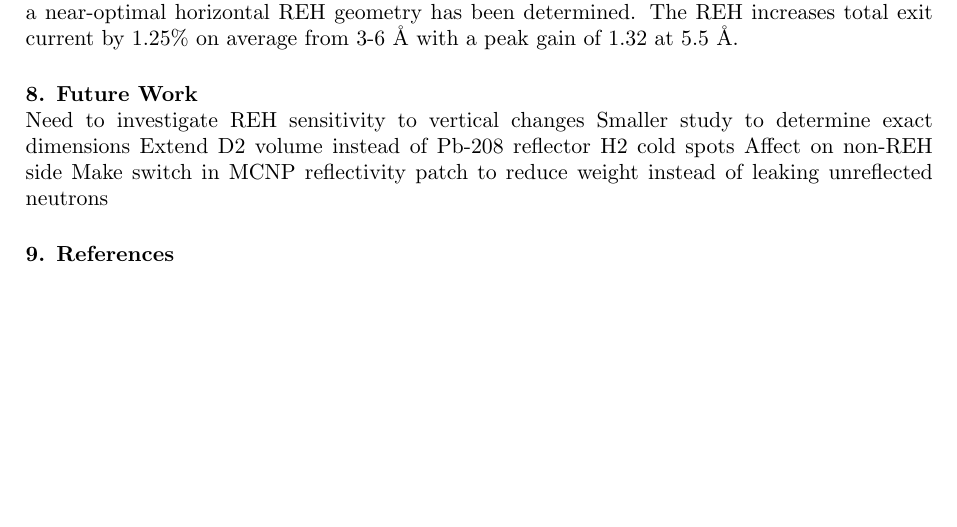
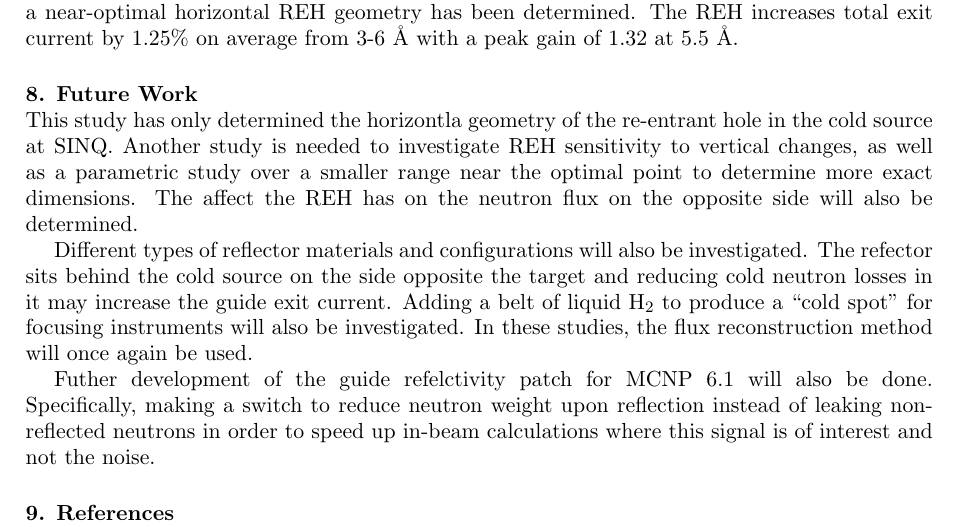
Before and after one commit to sellitforcache/ECNS2015, a LaTeX document (paper.tex): part of page 7 of 7, cut so that both start at the same text, the shorter picture padded with empty space. Compiled offline with pdfLaTeX.

Commit message:
more results

```diff
--- a/paper.tex
+++ b/paper.tex
@@ -151,12 +151,11 @@ From this study and the requirements it imposed on the simulation method, it can
 
 \section{Future Work}
 
-Need to investigate REH sensitivity to vertical changes
-Smaller study to determine exact dimensions
-Extend D2 volume instead of Pb-208 reflector
-H2 cold spots
-Affect on non-REH side
-Make switch in MCNP reflectivity patch to reduce weight instead of leaking unreflected neutrons
+This study has only determined the horizontla geometry of the re-entrant hole in the cold source at SINQ.  Another study is needed to investigate REH sensitivity to vertical changes, as well as a parametric study over a smaller range near the optimal point to determine more exact dimensions.  The affect the REH has on the neutron flux on the opposite side will also be determined.
+
+Different types of reflector materials and configurations will also be investigated.  The refector sits behind the cold source on the side opposite the target and reducing cold neutron losses in it may increase the guide exit current.  Adding a belt of liquid H$_2$ to produce a ``cold spot'' for focusing instruments will also be investigated.  In these studies, the flux reconstruction method will once again be used.
+
+Futher development of the guide refelctivity patch for MCNP 6.1 will also be done.  Specifically, making a switch to reduce neutron weight upon reflection instead of leaking non-reflected neutrons in order to speed up in-beam calculations where this signal is of interest and not the noise.
 
 
 \section{References}
```
